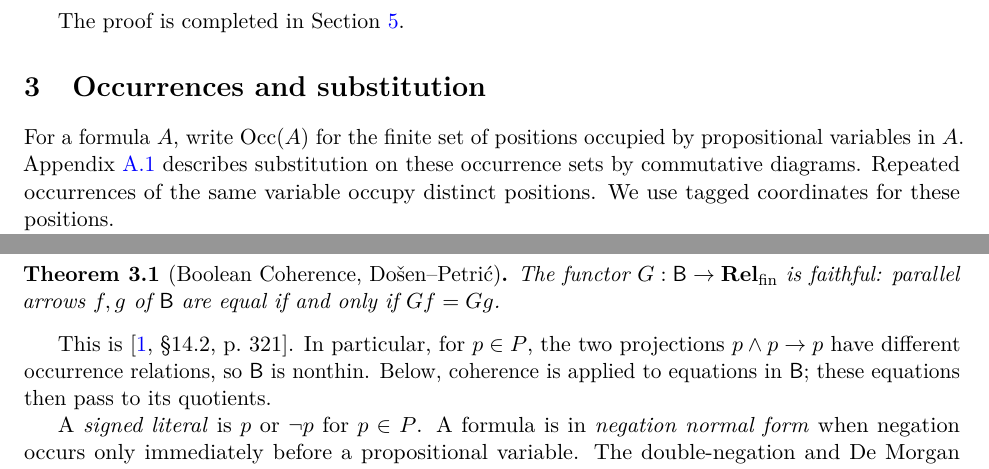
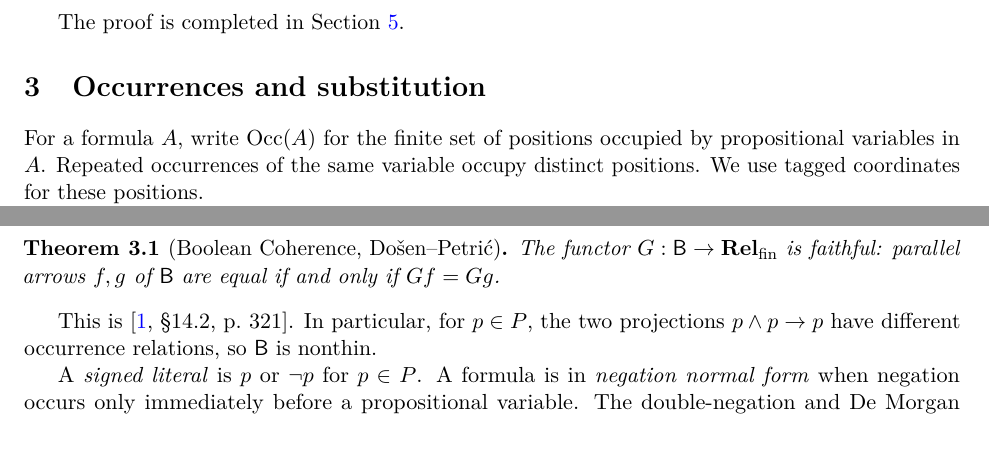
Before and after one commit to flengyel/Dosen-Petric-Maximality, a LaTeX paper (manuscript/Maximality_of_the_Dosen_Petric_Boolean_Category_v5.tex): two parts of pages 3 and 4 of 12, joined at a grey line, cut so that both start at the same text, the shorter picture padded with empty space. Compiled offline with pdfLaTeX.

Commit message:
Tighten maximality manuscript prose and rebuild PDF
Remove the redundant coherence reminder and early appendix pointer. Give the existing AI disclosure a separate unnumbered section.

Rebuild the 12-page PDF and update manuscript checksums. LaTeX references and layout checks pass; mathematical content and citations are unchanged.

```diff
--- a/manuscript/Maximality_of_the_Dosen_Petric_Boolean_Category_v5.tex
+++ b/manuscript/Maximality_of_the_Dosen_Petric_Boolean_Category_v5.tex
@@ -203,10 +203,9 @@ The proof is completed in Section~\ref{sec:collapse}.
 \section{Occurrences and substitution}\label{sec:occurrences}
 
 For a formula $A$, write $\Occ(A)$ for the finite set of positions
-occupied by propositional variables in $A$.
-Appendix~\ref{app:profiles} describes substitution on these occurrence
-sets by commutative diagrams. Repeated occurrences of the same variable
-occupy distinct positions. We use tagged coordinates for these positions.
+occupied by propositional variables in $A$. Repeated occurrences of the
+same variable occupy distinct positions. We use tagged coordinates for
+these positions.
 
 For finite sets $X,Y$, let
 $X\sqcup Y=(\{1\}\times X)\cup(\{2\}\times Y)$ be their tagged
@@ -261,8 +260,7 @@ $\B$ are equal if and only if $Gf=Gg$.
 
 This is \cite[\S14.2, p.~321]{DP}. In particular, for $p\in P$, the
 two projections $p\wedge p\to p$ have different occurrence
-relations, so $\B$ is nonthin. Below, coherence is applied to
-equations in $\B$; these equations then pass to its quotients.
+relations, so $\B$ is nonthin.
 
 A \emph{signed literal} is $p$ or $\neg p$ for $p\in P$.
 A formula is in \emph{negation normal form} when negation occurs only
```
Also changed, not shown: manuscript/Maximality_of_the_Dosen_Petric_Boolean_Category_v5.pdf, manuscript/Maximality_of_the_Dosen_Petric_Boolean_Category_v5.tex (2 more changed lines), 1 other file.
